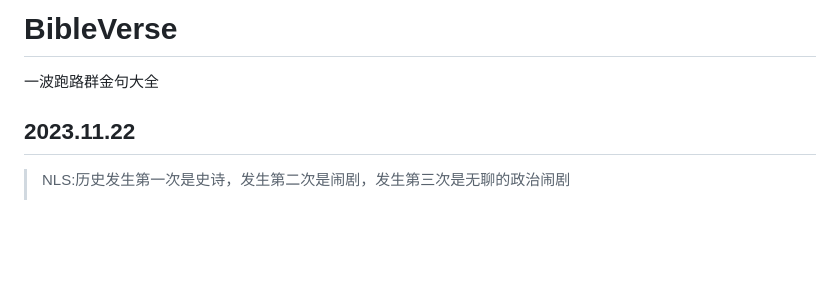
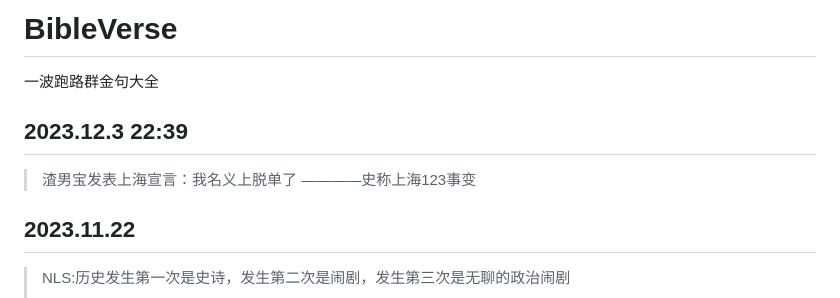
Before and after one commit to yehuo/BibleVerse, a Markdown page: README.md, the part around the change. Rendered like a GitHub page; blank space fills up the shorter version.

Commit message:
[update]update comments
Signed-off-by: zhaozian <zhaozian@cerbook.com>

```diff
--- a/README.md
+++ b/README.md
@@ -1,6 +1,10 @@
 # BibleVerse
 
 一波跑路群金句大全
+
+## 2023.12.3 22:39
+>渣男宝发表上海宣言：我名义上脱单了
+>————史称上海123事变
 
 ## 2023.11.22
 >NLS:历史发生第一次是史诗，发生第二次是闹剧，发生第三次是无聊的政治闹剧
```
